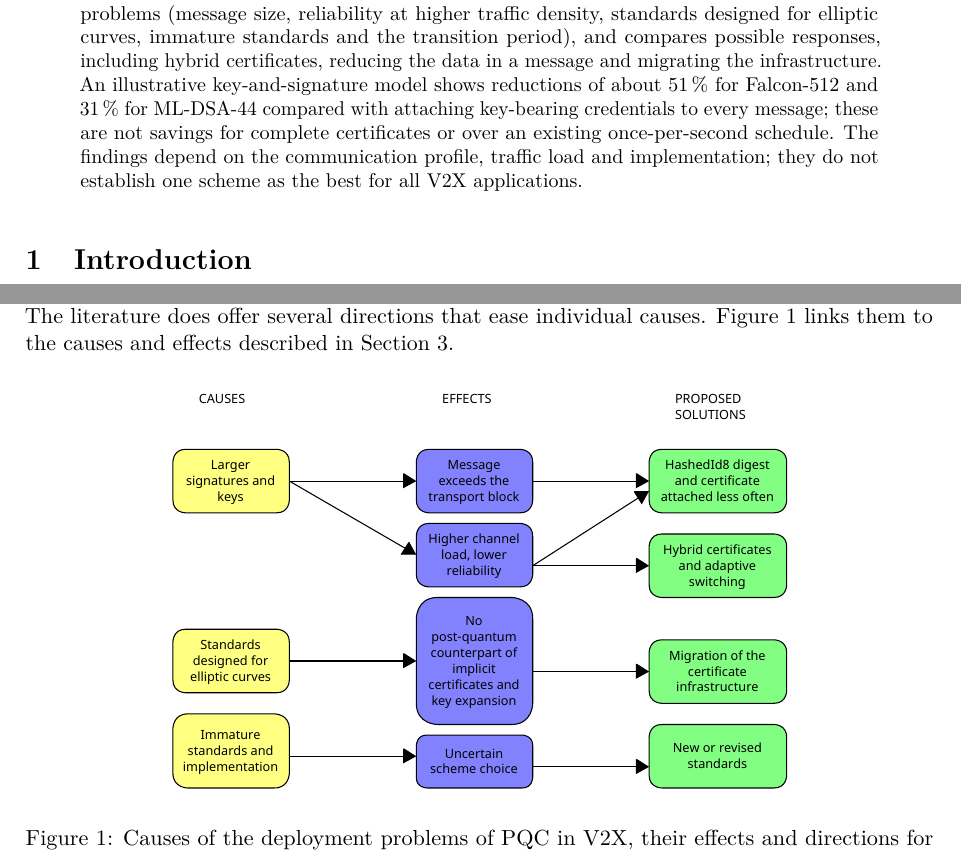
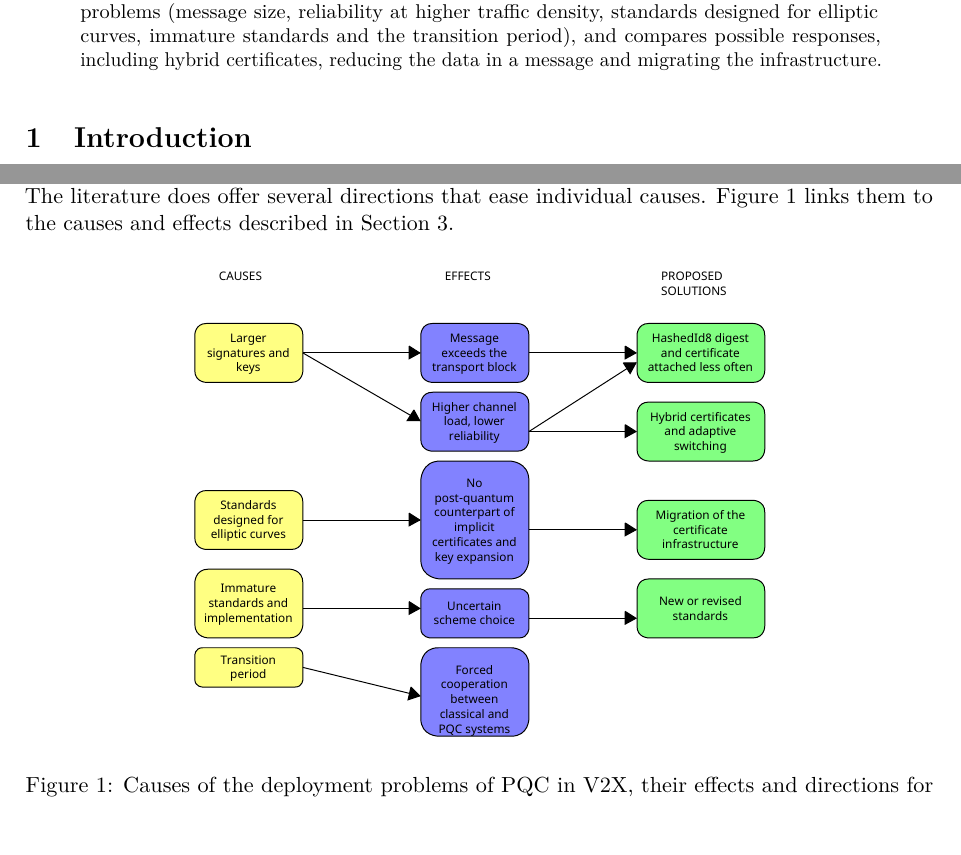
Before and after one commit to Varier2006/V2X-PQC, a LaTeX paper (article.tex): two parts of pages 1 and 5 of 8, joined at a grey line, cut so that both start at the same text, the shorter picture padded with empty space. Compiled offline with pdfLaTeX.

Commit message:
final verzia pred odovzdanim

```diff
--- a/article.tex
+++ b/article.tex
@@ -41,12 +41,7 @@ channel capacity, message delivery reliability and verification latency. The art
 the theoretical background and current research, describes five main deployment problems
 (message size, reliability at higher traffic density, standards designed for elliptic curves,
 immature standards and the transition period), and compares possible responses, including
-hybrid certificates, reducing the data in a message and migrating the infrastructure. An
-illustrative key-and-signature model shows reductions of about 51\,\% for Falcon-512 and 31\,\%
-for ML-DSA-44 compared with attaching key-bearing credentials to every message; these
-are not savings for complete certificates or over an existing once-per-second schedule. The
-findings depend on the communication profile, traffic load and implementation; they do not
-establish one scheme as the best for all V2X applications.
+hybrid certificates, reducing the data in a message and migrating the infrastructure.
 \end{abstract}
 
 \section{Introduction}
@@ -268,7 +264,7 @@ links them to the causes and effects described in Section~\ref{sec:problems}.
 
 \begin{figure}[htbp]
 \centering
-\includegraphics[width=0.7\textwidth]{diagramMIP.pdf}
+\includegraphics[width=0.65\textwidth]{diagramMIP.pdf}
 \caption{Causes of the deployment problems of PQC in V2X, their effects and directions for
 improvement. The arrows indicate relation}
 \label{fig:map}
```
Also changed, not shown: APVV-A_VV-E.tex (+3 -3 lines), APVV-F.tex (+4 -4 lines), APVV-A_VV-E.pdf (added), APVV-F.pdf (added), Article.pdf, diagramMIP.pdf, article.tex (1 more changed lines).
